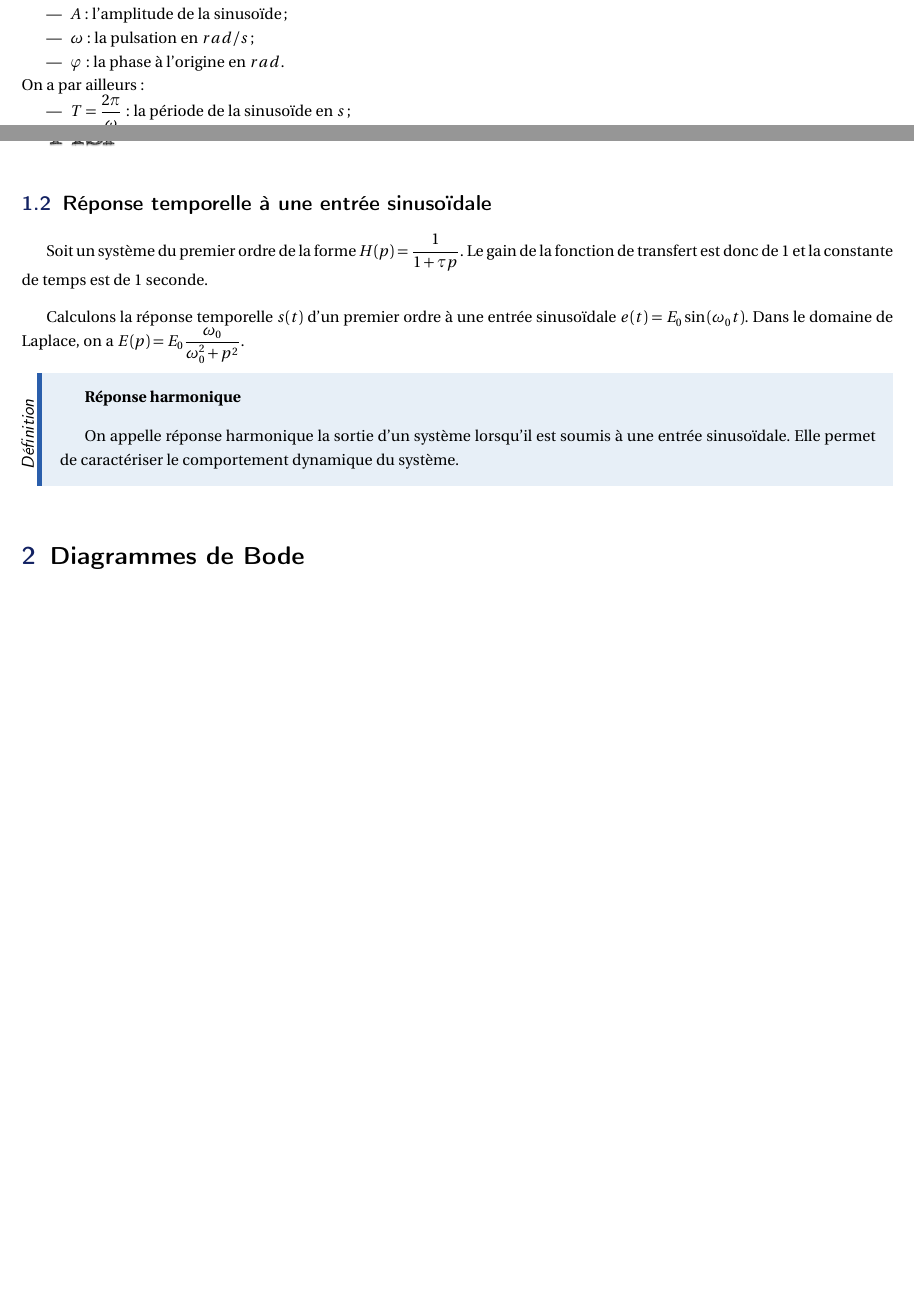
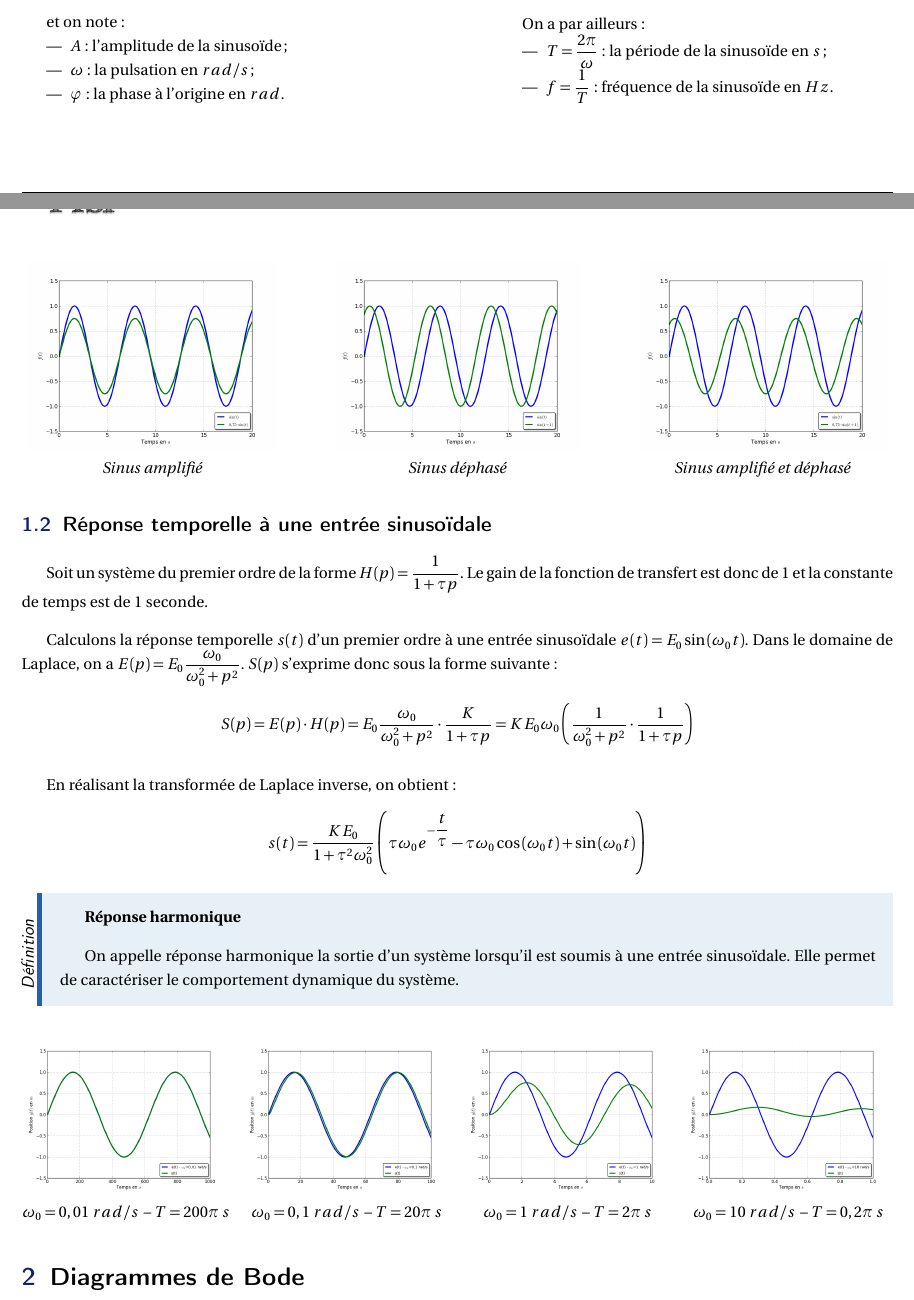
Before and after one commit to xpessoles/CI_02_EtudeSLCI, a LaTeX document (7_ReponsesHarmoniques/Cours/7_ReponsesHarmoniques.tex): two parts of pages 1 and 2 of 3 before the commit and two parts of pages 1 and 2 of 4 after it, joined at a grey line, cut so that both start at the same text, the shorter picture padded with empty space. Compiled offline with pdfLaTeX.

Commit message:
Ajout de figures (réponse harmonique (temporelle) d'un ordre 1)

```diff
--- a/7_ReponsesHarmoniques/Cours/7_ReponsesHarmoniques.tex
+++ b/7_ReponsesHarmoniques/Cours/7_ReponsesHarmoniques.tex
@@ -91,24 +91,65 @@ On peut définir un signal sinusoïdal sous la forme suivante :
 $$
 f(t)=A \sin(\omega \cdot t + \varphi)
 $$
+\begin{minipage}[c]{.45\linewidth}
 et on note :
 \begin{itemize}
 \item $A$ : l'amplitude de la sinusoïde;
 \item $\omega$ : la pulsation en $rad/s$;
 \item $\varphi$ : la phase à l'origine en $rad$.
 \end{itemize}
+\end{minipage}\hfill
+\begin{minipage}[c]{.45\linewidth}
 On a par ailleurs :
 \begin{itemize}
 \item $T=\dfrac{2\pi}{\omega}$ : la période de la sinusoïde en $s$;
 \item $f=\dfrac{1}{T}$ : fréquence de la sinusoïde en $Hz$.
 \end{itemize}
+\end{minipage}
+\vspace{.5cm}
+
+\begin{minipage}[c]{.3\linewidth}
+\begin{center}
+\includegraphics[width=.95\textwidth]{png/sinus_ampli}
+
+\textit{Sinus amplifié}
+\end{center}
+\end{minipage}\hfill
+\begin{minipage}[c]{.3\linewidth}
+\begin{center}
+\includegraphics[width=.95\textwidth]{png/sinus_dephase}
+
+\textit{Sinus déphasé}
+\end{center}
+\end{minipage}\hfill
+\begin{minipage}[c]{.3\linewidth}
+\begin{center}
+\includegraphics[width=.95\textwidth]{png/sinus_ampli_dephase}
+
+\textit{Sinus amplifié et déphasé}
+\end{center}
+\end{minipage}
 
 
 \subsection{Réponse temporelle à une entrée sinusoïdale}
 
 Soit un système du premier ordre de la forme $H(p)=\dfrac{1}{1+\tau p}$. Le gain de la fonction de transfert est donc de 1 et la constante de temps est de 1 seconde.
 
-Calculons la réponse temporelle $s(t)$ d'un premier ordre à une entrée sinusoïdale $e(t)=E_0  \sin \left( \omega_0 t\right)$. Dans le domaine de Laplace, on a $E(p)=E_0\dfrac{\omega_0}{\omega_0^2+p^2}$.
+Calculons la réponse temporelle $s(t)$ d'un premier ordre à une entrée sinusoïdale $e(t)=E_0  \sin \left( \omega_0 t\right)$. Dans le domaine de Laplace, on a $E(p)=E_0\dfrac{\omega_0}{\omega_0^2+p^2}$. $S(p)$ s'exprime donc sous la forme suivante :
+$$
+S(p)=E(p)\cdot H(p) = E_0\dfrac{\omega_0}{\omega_0^2+p^2} \cdot \dfrac{K}{1+\tau p }
+= KE_0\omega_0 \left( \dfrac{1}{\omega_0^2+p^2} \cdot \dfrac{1}{1+\tau p }\right)
+$$
+
+En réalisant la transformée de Laplace inverse, on obtient :
+$$
+s(t)=\dfrac{KE_0}{1+\tau^2\omega_0^2}
+\left(
+\tau \omega_0  e^{-\dfrac{t}{\tau}}
+-\tau \omega_0  \cos \left( \omega_0 t \right)
++\sin \left( \omega_0 t\right)
+\right)
+$$
 
 
 
@@ -117,6 +158,38 @@ Calculons la réponse temporelle $s(t)$ d'un premier ordre à une entrée sinuso
 
 On appelle réponse harmonique la sortie d'un système lorsqu'il est soumis à une entrée sinusoïdale. Elle permet de caractériser le comportement dynamique du système.
 \end{defi}
+
+
+
+\begin{minipage}[c]{.24\linewidth}
+\begin{center}
+\includegraphics[width=\textwidth]{png/sinus_om001.png}
+
+\textit{$\omega_0 =  0,01\; rad/s $ -- $T = 200 \pi \; s$}
+\end{center}
+\end{minipage}\hfill
+\begin{minipage}[c]{.24\linewidth}
+\begin{center}
+\includegraphics[width=\textwidth]{png/sinus_om01}
+\textit{$\omega_0 =  0,1\; rad/s $ -- $ T = 20 \pi \; s$}
+\end{center}
+\end{minipage}\hfill
+\begin{minipage}[c]{.24\linewidth}
+\begin{center}
+\includegraphics[width=\textwidth]{png/sinus_om1}
+
+\textit{$\omega_0 =  1\; rad/s $ -- $ T = 2 \pi \; s$}
+\end{center}
+\end{minipage}\hfill
+\begin{minipage}[c]{.24\linewidth}
+\begin{center}
+\includegraphics[width=\textwidth]{png/sinus_om10}
+
+\textit{$\omega_0 =  10\; rad/s $ -- $ T = 0,2 \pi \; s$}
+\end{center}
+\end{minipage}
+
+
 
 \section{Diagrammes de Bode}
 
```
Also changed, not shown: 7_ReponsesHarmoniques/Cours/7_ReponsesHarmoniques.pdf, 7_ReponsesHarmoniques/Cours/png/sinus_ampli.png (renamed from 7_ReponsesHarmoniques/Cours/png/Python/Sinusoides/sinus_ampli.png), 7_ReponsesHarmoniques/Cours/png/sinus_ampli_dephase.png (renamed from 7_ReponsesHarmoniques/Cours/png/Python/Sinusoides/sinus_ampli_dephase.png), 7_ReponsesHarmoniques/Cours/png/sinus_dephase.png (renamed from 7_ReponsesHarmoniques/Cours/png/Python/Sinusoides/sinus_dephase.png), 7_ReponsesHarmoniques/Cours/png/sinus_om001.png (added), 7_ReponsesHarmoniques/Cours/png/sinus_om01.png (added), 7_ReponsesHarmoniques/Cours/png/sinus_om1.png (added), 7_ReponsesHarmoniques/Cours/png/sinus_om10.png (added), 2 other files.
